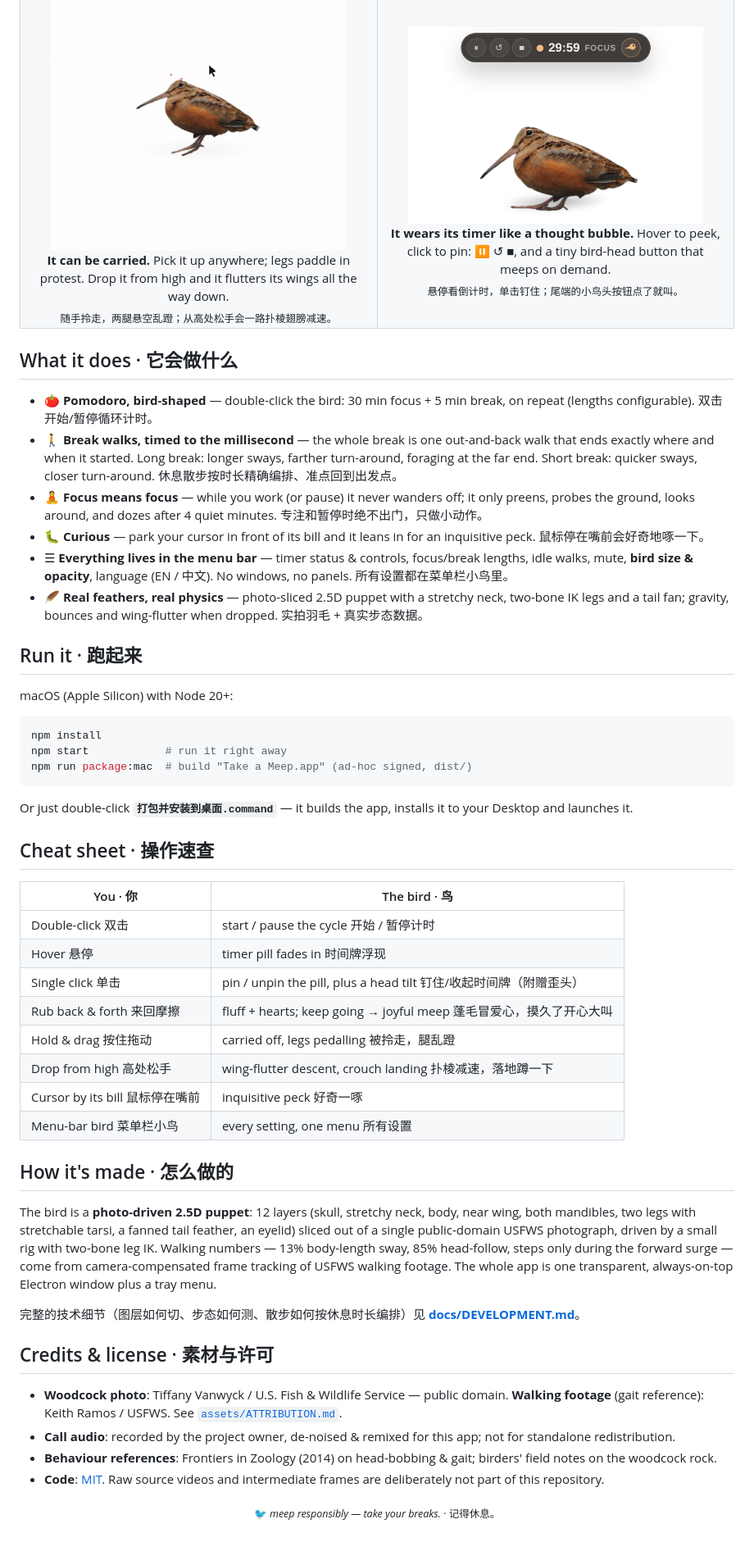
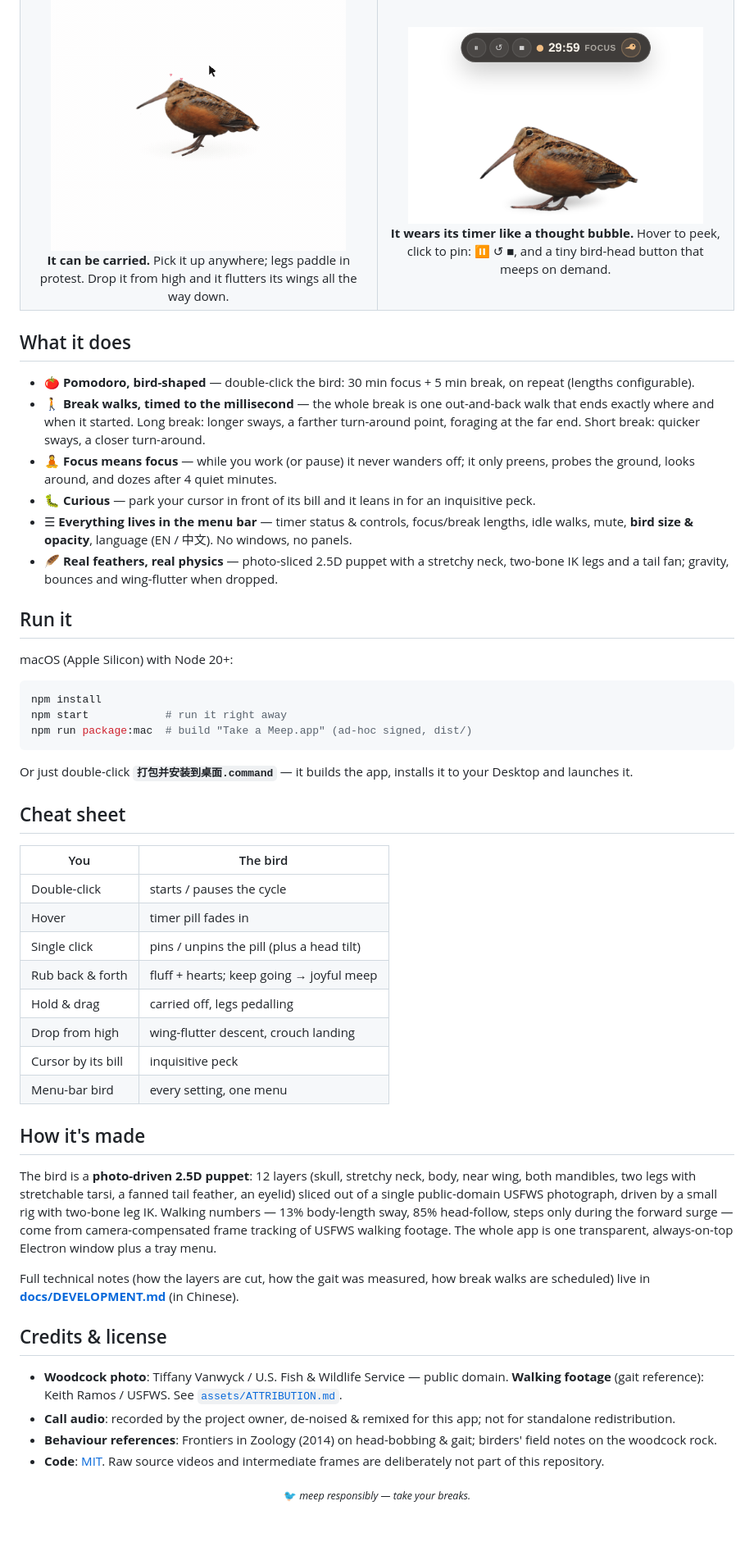
Before and after one commit to MengQiuchen/take-a-meep, a Markdown page: README.md, the part around one of its changes. Shown at 82% size. Rendered like a GitHub page.

```diff
--- a/README.md
+++ b/README.md
@@ -45,28 +42,26 @@
     <td align="center">
       <img src="docs/media/flutter.gif" width="360" alt="carried, dropped, wing flutter, landing" /><br/>
       <b>It can be carried.</b> Pick it up anywhere; legs paddle in protest.
-      Drop it from high and it flutters its wings all the way down.<br/>
-      <sub>随手拎走，两腿悬空乱蹬；从高处松手会一路扑棱翅膀减速。</sub>
+      Drop it from high and it flutters its wings all the way down.
     </td>
     <td align="center">
       <img src="docs/media/chip.png" width="360" alt="the floating timer pill above the bird" /><br/>
       <b>It wears its timer like a thought bubble.</b> Hover to peek, click to pin:
-      ⏸ ↺ ■, and a tiny bird-head button that meeps on demand.<br/>
-      <sub>悬停看倒计时，单击钉住；尾端的小鸟头按钮点了就叫。</sub>
+      ⏸ ↺ ■, and a tiny bird-head button that meeps on demand.
     </td>
   </tr>
 </table>
 
-## What it does · 它会做什么
+## What it does
 
-- 🍅 **Pomodoro, bird-shaped** — double-click the bird: 30 min focus + 5 min break, on repeat (lengths configurable). 双击开始/暂停循环计时。
-- 🚶 **Break walks, timed to the millisecond** — the whole break is one out-and-back walk that ends exactly where and when it started. Long break: longer sways, farther turn-around, foraging at the far end. Short break: quicker sways, closer turn-around. 休息散步按时长精确编排、准点回到出发点。
-- 🧘 **Focus means focus** — while you work (or pause) it never wanders off; it only preens, probes the ground, looks around, and dozes after 4 quiet minutes. 专注和暂停时绝不出门，只做小动作。
-- 🐛 **Curious** — park your cursor in front of its bill and it leans in for an inquisitive peck. 鼠标停在嘴前会好奇地啄一下。
-- ☰ **Everything lives in the menu bar** — timer status & controls, focus/break lengths, idle walks, mute, **bird size & opacity**, language (EN / 中文). No windows, no panels. 所有设置都在菜单栏小鸟里。
-- 🪶 **Real feathers, real physics** — photo-sliced 2.5D puppet with a stretchy neck, two-bone IK legs and a tail fan; gravity, bounces and wing-flutter when dropped. 实拍羽毛 + 真实步态数据。
+- 🍅 **Pomodoro, bird-shaped** — double-click the bird: 30 min focus + 5 min break, on repeat (lengths configurable).
+- 🚶 **Break walks, timed to the millisecond** — the whole break is one out-and-back walk that ends exactly where and when it started. Long break: longer sways, a farther turn-around point, foraging at the far end. Short break: quicker sways, a closer turn-around.
+- 🧘 **Focus means focus** — while you work (or pause) it never wanders off; it only preens, probes the ground, looks around, and dozes after 4 quiet minutes.
+- 🐛 **Curious** — park your cursor in front of its bill and it leans in for an inquisitive peck.
+- ☰ **Everything lives in the menu bar** — timer status & controls, focus/break lengths, idle walks, mute, **bird size & opacity**, language (EN / 中文). No windows, no panels.
+- 🪶 **Real feathers, real physics** — photo-sliced 2.5D puppet with a stretchy neck, two-bone IK legs and a tail fan; gravity, bounces and wing-flutter when dropped.
 
-## Run it · 跑起来
+## Run it
 
 macOS (Apple Silicon) with Node 20+:
 
@@ -78,30 +73,30 @@ npm run package:mac  # build "Take a Meep.app" (ad-hoc signed, dist/)
 
 Or just double-click **`打包并安装到桌面.command`** — it builds the app, installs it to your Desktop and launches it.
 
-## Cheat sheet · 操作速查
+## Cheat sheet
 
-| You · 你 | The bird · 鸟 |
+| You | The bird |
 |---|---|
-| Double-click 双击 | start / pause the cycle 开始 / 暂停计时 |
-| Hover 悬停 | timer pill fades in 时间牌浮现 |
-| Single click 单击 | pin / unpin the pill, plus a head tilt 钉住/收起时间牌（附赠歪头） |
-| Rub back & forth 来回摩擦 | fluff + hearts; keep going → joyful meep 蓬毛冒爱心，摸久了开心大叫 |
-| Hold & drag 按住拖动 | carried off, legs pedalling 被拎走，腿乱蹬 |
-| Drop from high 高处松手 | wing-flutter descent, crouch landing 扑棱减速，落地蹲一下 |
-| Cursor by its bill 鼠标停在嘴前 | inquisitive peck 好奇一啄 |
-| Menu-bar bird 菜单栏小鸟 | every setting, one menu 所有设置 |
+| Double-click | starts / pauses the cycle |
+| Hover | timer pill fades in |
+| Single click | pins / unpins the pill (plus a head tilt) |
+| Rub back & forth | fluff + hearts; keep going → joyful meep |
+| Hold & drag | carried off, legs pedalling |
+| Drop from high | wing-flutter descent, crouch landing |
+| Cursor by its bill | inquisitive peck |
+| Menu-bar bird | every setting, one menu |
 
-## How it's made · 怎么做的
+## How it's made
 
 The bird is a **photo-driven 2.5D puppet**: 12 layers (skull, stretchy neck, body, near wing, both mandibles, two legs with stretchable tarsi, a fanned tail feather, an eyelid) sliced out of a single public-domain USFWS photograph, driven by a small rig with two-bone leg IK. Walking numbers — 13% body-length sway, 85% head-follow, steps only during the forward surge — come from camera-compensated frame tracking of USFWS walking footage. The whole app is one transparent, always-on-top Electron window plus a tray menu.
 
-完整的技术细节（图层如何切、步态如何测、散步如何按休息时长编排）见 **[docs/DEVELOPMENT.md](docs/DEVELOPMENT.md)**。
+Full technical notes (how the layers are cut, how the gait was measured, how break walks are scheduled) live in **[docs/DEVELOPMENT.md](docs/DEVELOPMENT.md)** (in Chinese).
 
-## Credits & license · 素材与许可
+## Credits & license
 
 - **Woodcock photo**: Tiffany Vanwyck / U.S. Fish & Wildlife Service — public domain. **Walking footage** (gait reference): Keith Ramos / USFWS. See [`assets/ATTRIBUTION.md`](assets/ATTRIBUTION.md).
 - **Call audio**: recorded by the project owner, de-noised & remixed for this app; not for standalone redistribution.
 - **Behaviour references**: Frontiers in Zoology (2014) on head-bobbing & gait; birders' field notes on the woodcock rock.
 - **Code**: [MIT](LICENSE). Raw source videos and intermediate frames are deliberately not part of this repository.
 
-<p align="center"><sub>🐦 <i>meep responsibly — take your breaks.</i> · 记得休息。</sub></p>
+<p align="center"><sub>🐦 <i>meep responsibly — take your breaks.</i></sub></p>
```
Also changed, not shown: other parts of README.md (+6 -9 lines), README.zh-CN.md (added, +101 -0 lines).
